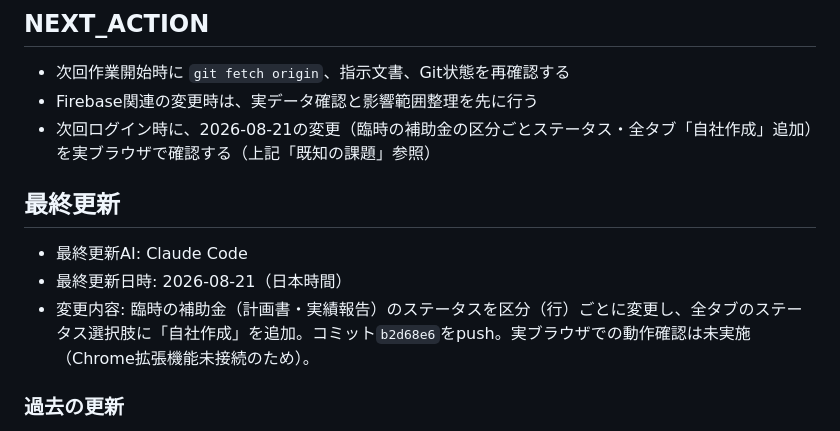
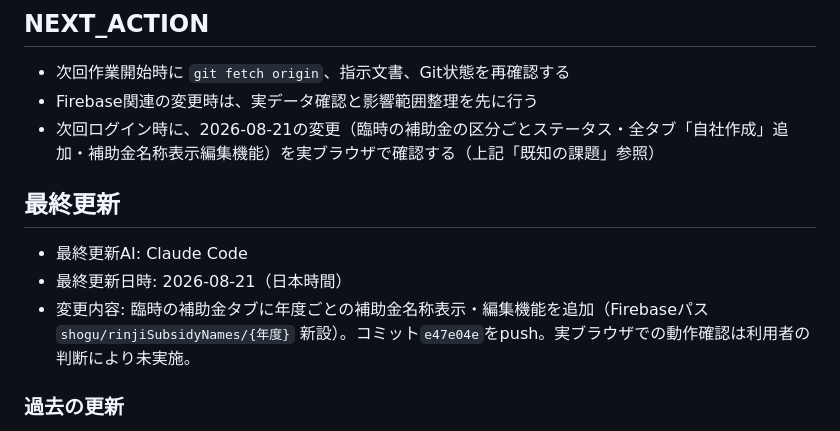
Before and after one commit to hiro-saitoh-sr/shogu-app, a Markdown page: PROJECT_STATUS.md, the part around one of its changes. Drawn GitHub-style.

```diff
--- a/PROJECT_STATUS.md
+++ b/PROJECT_STATUS.md
@@ -75,12 +87,12 @@
 ## NEXT_ACTION
 - 次回作業開始時に `git fetch origin`、指示文書、Git状態を再確認する
 - Firebase関連の変更時は、実データ確認と影響範囲整理を先に行う
-- 次回ログイン時に、2026-08-21の変更（臨時の補助金の区分ごとステータス・全タブ「自社作成」追加）を実ブラウザで確認する（上記「既知の課題」参照）
+- 次回ログイン時に、2026-08-21の変更（臨時の補助金の区分ごとステータス・全タブ「自社作成」追加・補助金名称表示編集機能）を実ブラウザで確認する（上記「既知の課題」参照）
 
 ## 最終更新
 - 最終更新AI: Claude Code
 - 最終更新日時: 2026-08-21（日本時間）
-- 変更内容: 臨時の補助金（計画書・実績報告）のステータスを区分（行）ごとに変更し、全タブのステータス選択肢に「自社作成」を追加。コミット`b2d68e6`をpush。実ブラウザでの動作確認は未実施（Chrome拡張機能未接続のため）。
+- 変更内容: 臨時の補助金タブに年度ごとの補助金名称表示・編集機能を追加（Firebaseパス `shogu/rinjiSubsidyNames/{年度}` 新設）。コミット`e47e04e`をpush。実ブラウザでの動作確認は利用者の判断により未実施。
 
 ### 過去の更新
 
```
Also changed, not shown: other parts of PROJECT_STATUS.md (+13 -1 lines).
